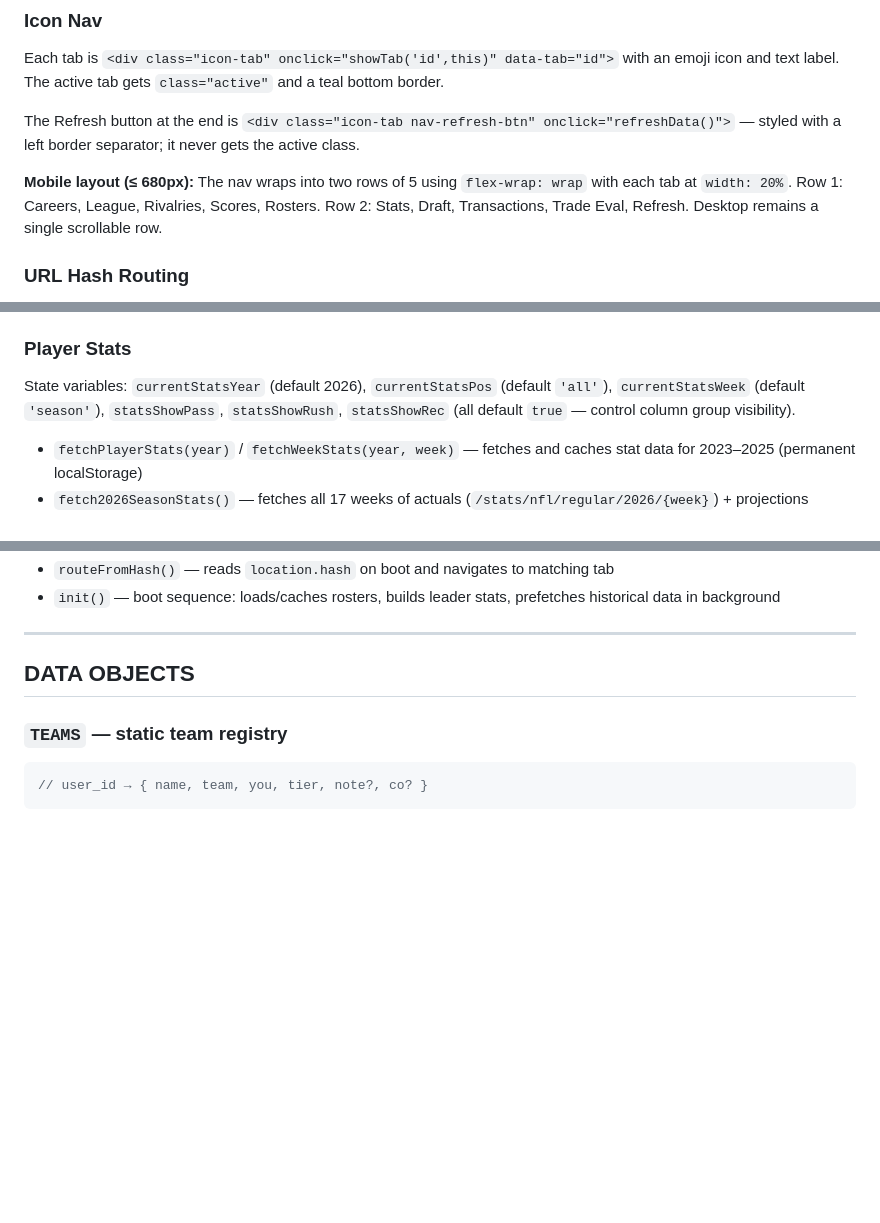
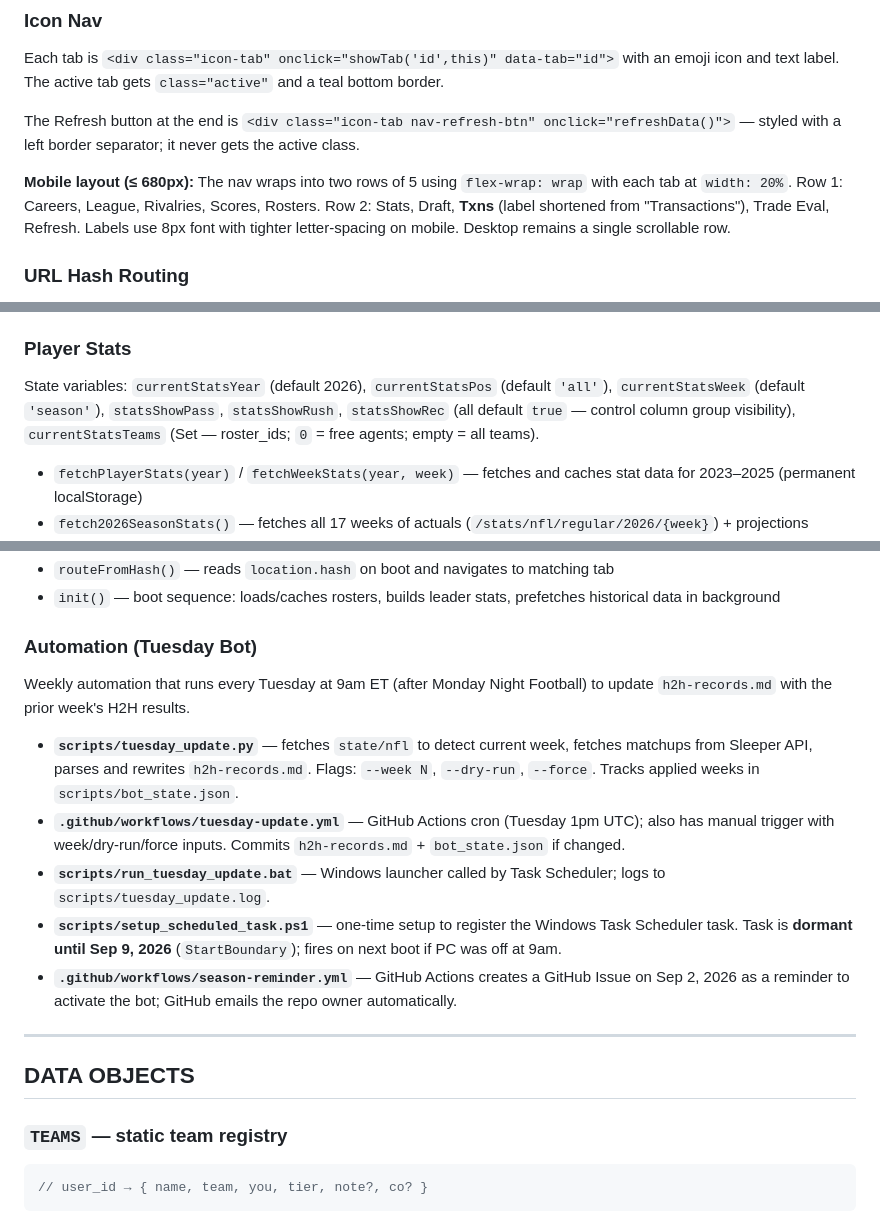
Before and after one commit to bova4389/the-other-league, a Markdown page: Sleeper FF/The Other League/CLAUDE.md, 3 parts joined by grey strips. Drawn GitHub-style; blank space fills up the shorter version.

```diff
--- a/Sleeper FF/The Other League/CLAUDE.md
+++ b/Sleeper FF/The Other League/CLAUDE.md
@@ -70,7 +70,7 @@ Each tab is `<div class="icon-tab" onclick="showTab('id',this)" data-tab="id">`
 
 The Refresh button at the end is `<div class="icon-tab nav-refresh-btn" onclick="refreshData()">` — styled with a left border separator; it never gets the active class.
 
-**Mobile layout (≤ 680px):** The nav wraps into two rows of 5 using `flex-wrap: wrap` with each tab at `width: 20%`. Row 1: Careers, League, Rivalries, Scores, Rosters. Row 2: Stats, Draft, Transactions, Trade Eval, Refresh. Desktop remains a single scrollable row.
+**Mobile layout (≤ 680px):** The nav wraps into two rows of 5 using `flex-wrap: wrap` with each tab at `width: 20%`. Row 1: Careers, League, Rivalries, Scores, Rosters. Row 2: Stats, Draft, **Txns** (label shortened from "Transactions"), Trade Eval, Refresh. Labels use 8px font with tighter letter-spacing on mobile. Desktop remains a single scrollable row.
 
 ### URL Hash Routing
 `showTab(tab, el)` calls `history.replaceState(null,'','#'+tab)`. On boot, `routeFromHash()` reads `location.hash` and navigates to the matching tab. `hashchange` event is also wired. Valid tab IDs are in `VALID_TABS` array in JS.
@@ -234,7 +235,7 @@ State variables: `currentTxnTeams`, `currentRosterTeams`, `currentDraftTeams`
 - `findRivalWeeks(year, ridA, ridB, maxWeek)` — returns sorted list of week numbers where two roster IDs faced each other (default `maxWeek=14`)
 
 ### Player Stats
-State variables: `currentStatsYear` (default 2026), `currentStatsPos` (default `'all'`), `currentStatsWeek` (default `'season'`), `statsShowPass`, `statsShowRush`, `statsShowRec` (all default `true` — control column group visibility).
+State variables: `currentStatsYear` (default 2026), `currentStatsPos` (default `'all'`), `currentStatsWeek` (default `'season'`), `statsShowPass`, `statsShowRush`, `statsShowRec` (all default `true` — control column group visibility), `currentStatsTeams` (Set — roster_ids; `0` = free agents; empty = all teams).
 
 - `fetchPlayerStats(year)` / `fetchWeekStats(year, week)` — fetches and caches stat data for 2023–2025 (permanent localStorage)
 - `fetch2026SeasonStats()` — fetches all 17 weeks of actuals (`/stats/nfl/regular/2026/{week}`) + projections (`/projections/nfl/2026/{week}`) in parallel; identifies completed weeks by `gp >= 1`; aggregates actuals and projected separately; caches in session-only `_stats2026Cache` (cleared on Refresh, not localStorage)
@@ -274,5 +277,14 @@ State variables: `currentStatsYear` (default 2026), `currentStatsPos` (default `
 - `routeFromHash()` — reads `location.hash` on boot and navigates to matching tab
 - `init()` — boot sequence: loads/caches rosters, builds leader stats, prefetches historical data in background
+
+### Automation (Tuesday Bot)
+Weekly automation that runs every Tuesday at 9am ET (after Monday Night Football) to update `h2h-records.md` with the prior week's H2H results.
+
+- **`scripts/tuesday_update.py`** — fetches `state/nfl` to detect current week, fetches matchups from Sleeper API, parses and rewrites `h2h-records.md`. Flags: `--week N`, `--dry-run`, `--force`. Tracks applied weeks in `scripts/bot_state.json`.
+- **`.github/workflows/tuesday-update.yml`** — GitHub Actions cron (Tuesday 1pm UTC); also has manual trigger with week/dry-run/force inputs. Commits `h2h-records.md` + `bot_state.json` if changed.
+- **`scripts/run_tuesday_update.bat`** — Windows launcher called by Task Scheduler; logs to `scripts/tuesday_update.log`.
+- **`scripts/setup_scheduled_task.ps1`** — one-time setup to register the Windows Task Scheduler task. Task is **dormant until Sep 9, 2026** (`StartBoundary`); fires on next boot if PC was off at 9am.
+- **`.github/workflows/season-reminder.yml`** — GitHub Actions creates a GitHub Issue on Sep 2, 2026 as a reminder to activate the bot; GitHub emails the repo owner automatically.
 
 ---
 
```
Also changed, not shown: other parts of Sleeper FF/The Other League/CLAUDE.md (+5 -2 lines), Sleeper FF/The Other League/the-other-league-context.md (+1 -1 lines).
